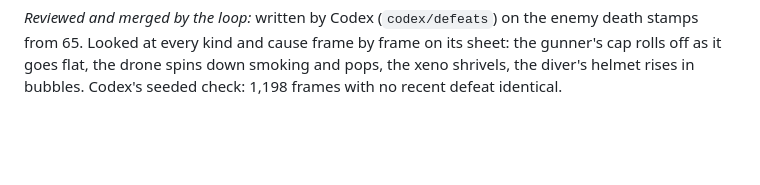
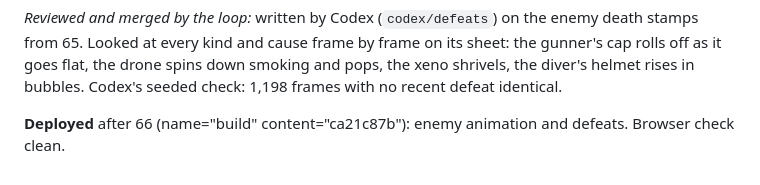
Before and after one commit to jhgundersen/oh-no-more-agents, a Markdown page: LOG.md, the part around the change. GitHub-like rendering; blank space fills up the shorter version.

Commit message:
Log deploy after iteration 66

```diff
--- a/LOG.md
+++ b/LOG.md
@@ -1822,3 +1822,5 @@ enemy death stamps from 65. Looked at every kind and cause frame by frame on
 its sheet: the gunner's cap rolls off as it goes flat, the drone spins down
 smoking and pops, the xeno shrivels, the diver's helmet rises in bubbles.
 Codex's seeded check: 1,198 frames with no recent defeat identical.
+
+**Deployed** after 66 (name="build" content="ca21c87b"): enemy animation and defeats. Browser check clean.
```
